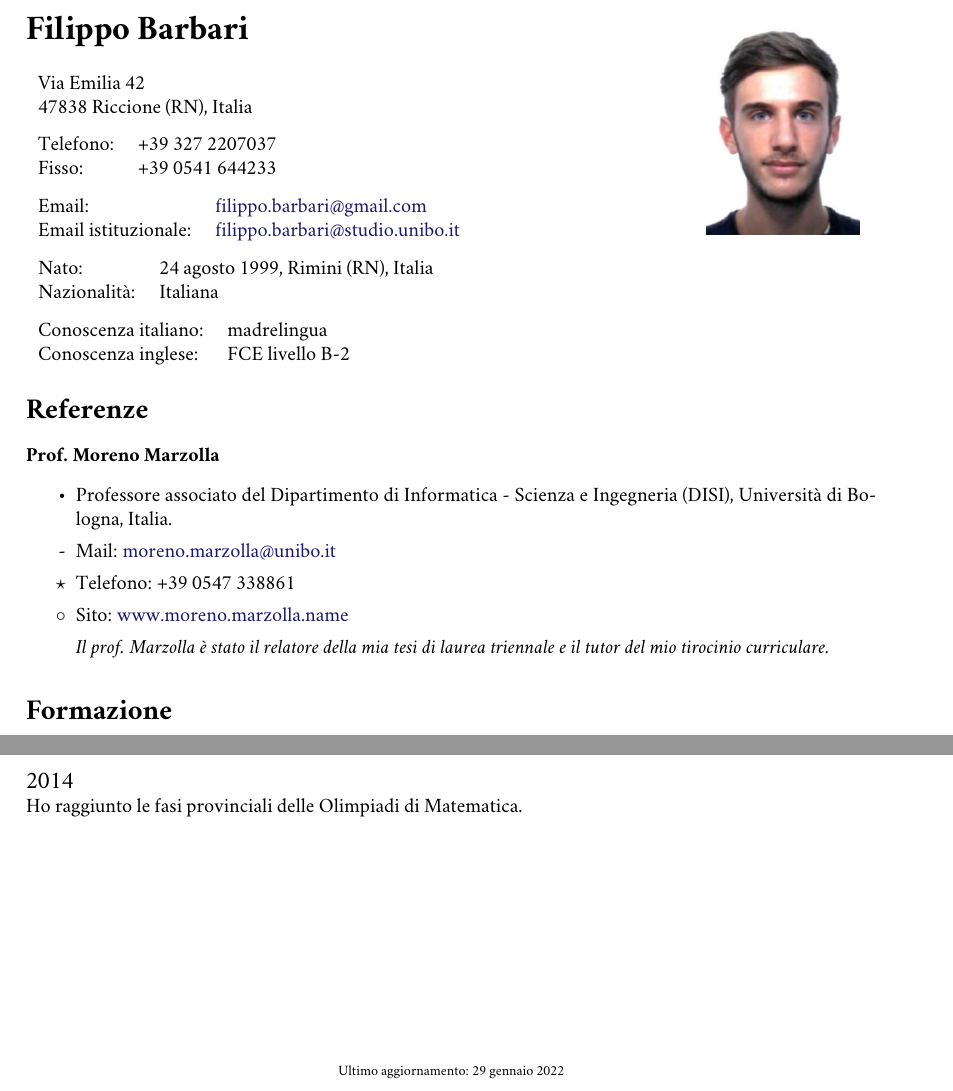
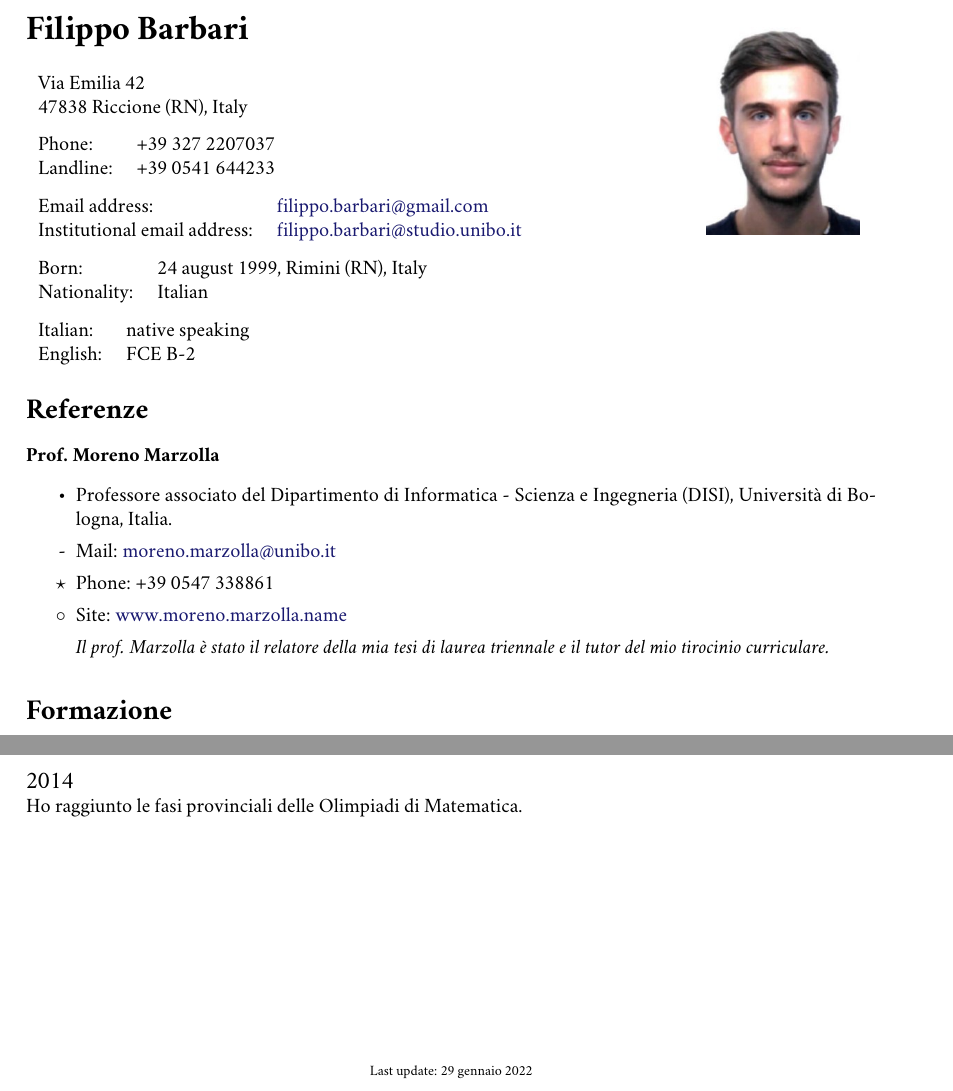
Before and after one commit to Ledmington/curriculum-vitae, a LaTeX CV (curriculum-vitae-eng.tex, which reads introduction-eng.tex): two parts of pages 1 and 3 of 3, joined at a grey line, cut so that both start at the same text. Compiled offline with pdfLaTeX.

Commit message:
Fixed english introduction

```diff
--- a/curriculum-vitae-eng.tex
+++ b/curriculum-vitae-eng.tex
@@ -52,15 +52,15 @@
 		\setlength\itemsep{0em}
 		\item #2
 		\item[-] Mail: #3
-		\item[$\star$] Telefono: #4
-		\item[$\circ$] Sito: #5
+		\item[$\star$] Phone: #4
+		\item[$\circ$] Site: #5
 		\item[] \textit{#6}
 	\end{itemize}
 }
 
 \newcommand{\https}[1]{\href{https://#1}{#1}}
 
-\newcommand{\exam}[2]{\textbf{#1}\hfill \ifnum #2<31 {\Large #2}{\small /30} \else {\Large 30}{\small /30 con lode} \fi\\}
+\newcommand{\exam}[2]{\textbf{#1}\hfill \ifnum #2<31 {\Large #2}{\small /30} \else {\Large 30}{\small /30 cum laude} \fi\\}
 
 \newcommand{\drawbar}[1]{
 	\begin{tikzpicture}
@@ -82,5 +82,5 @@
 
 \begin{document}
 
-	\subfile{introduction-ita}
+	\subfile{introduction-eng}
 
@@ -92,10 +92,10 @@
 
-	\subfile{activities-ita}
+	\subfile{activities-eng}
 
 	\vfill
 	\begin{center}
 		\scriptsize
-		Ultimo aggiornamento: \today
+		Last update: \today
 	\end{center}
 
 \end{document}
--- a/introduction-eng.tex
+++ b/introduction-eng.tex
@@ -1,4 +1,4 @@
-\documentclass[curriculum-vitae-ita]{subfiles}
+\documentclass[curriculum-vitae-eng]{subfiles}
 
 \begin{document}
 	\begin{wrapfigure}[0]{r}{0.2\textwidth}
@@ -10,30 +10,30 @@
 
 	\begin{tabular}{ll}
 		Via Emilia 42 & \\
-		47838 Riccione (RN), Italia & \\
+		47838 Riccione (RN), Italy & \\
 	\end{tabular}
 	\medskip
 
 	\begin{tabular}{ll}
-		Telefono: & +39 327 2207037\\
-		Fisso: & +39 0541 644233
+		Phone: & +39 327 2207037\\
+		Landline: & +39 0541 644233
 	\end{tabular}
 	\medskip
 
 	\begin{tabular}{ll}
-		Email: & \href{mailto:filippo.barbari@gmail.com}{filippo.barbari@gmail.com}\\
-		Email istituzionale: & \href{mailto:filippo.barbari@studio.unibo.it}{filippo.barbari@studio.unibo.it}
+		Email address: & \href{mailto:filippo.barbari@gmail.com}{filippo.barbari@gmail.com}\\
+		Institutional email address: & \href{mailto:filippo.barbari@studio.unibo.it}{filippo.barbari@studio.unibo.it}
 	\end{tabular}
 	\medskip
 
 	\begin{tabular}{ll}
-		Nato: & 24 agosto 1999, Rimini (RN), Italia\\ % Date of birth
-		Nazionalità: & Italiana % Nationality
+		Born: & 24 august 1999, Rimini (RN), Italy\\ % Date of birth
+		Nationality: & Italian % Nationality
 	\end{tabular}
 	\medskip
 
 	\begin{tabular}{ll}
-		Conoscenza italiano: & madrelingua\\
-		Conoscenza inglese: & FCE livello B-2
+		Italian: & native speaking\\
+		English: & FCE B-2
 	\end{tabular}
 \end{document}
```
Also changed, not shown: curriculum-vitae-eng.tex (6 more changed lines).
